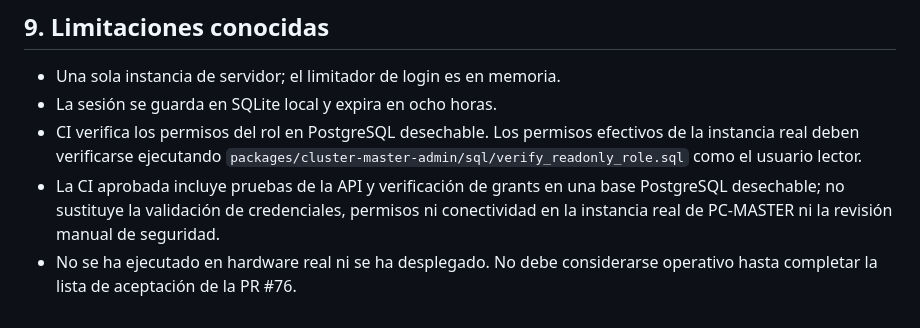
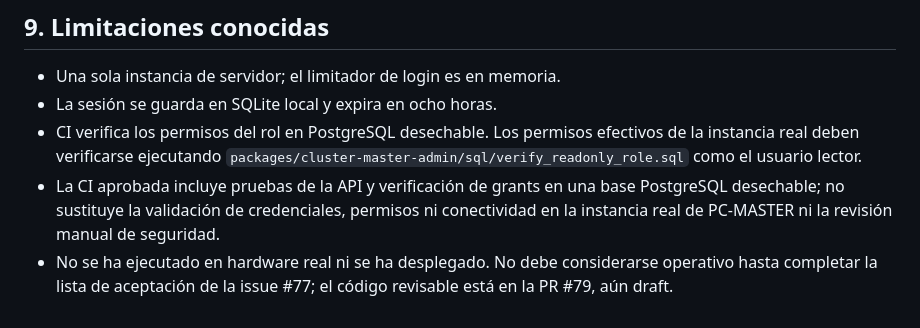
Before and after one commit to D3ckardCain/Geelark-IA, a Markdown page: docs/MANUAL_USUARIO_PANEL_CONTROL_MASTER.md, the part around the change. Rendered like a GitHub page.

Commit message:
docs(admin): actualizar sucesión de PR y evidencia CI

```diff
--- a/docs/MANUAL_USUARIO_PANEL_CONTROL_MASTER.md
+++ b/docs/MANUAL_USUARIO_PANEL_CONTROL_MASTER.md
@@ -79,4 +79,4 @@ Si PostgreSQL está alojado remotamente, consultar datos reales requiere Interne
 - La sesión se guarda en SQLite local y expira en ocho horas.
 - CI verifica los permisos del rol en PostgreSQL desechable. Los permisos efectivos de la instancia real deben verificarse ejecutando `packages/cluster-master-admin/sql/verify_readonly_role.sql` como el usuario lector.
 - La CI aprobada incluye pruebas de la API y verificación de grants en una base PostgreSQL desechable; no sustituye la validación de credenciales, permisos ni conectividad en la instancia real de PC-MASTER ni la revisión manual de seguridad.
-- No se ha ejecutado en hardware real ni se ha desplegado. No debe considerarse operativo hasta completar la lista de aceptación de la PR #76.
+- No se ha ejecutado en hardware real ni se ha desplegado. No debe considerarse operativo hasta completar la lista de aceptación de la issue #77; el código revisable está en la PR #79, aún draft.
```
